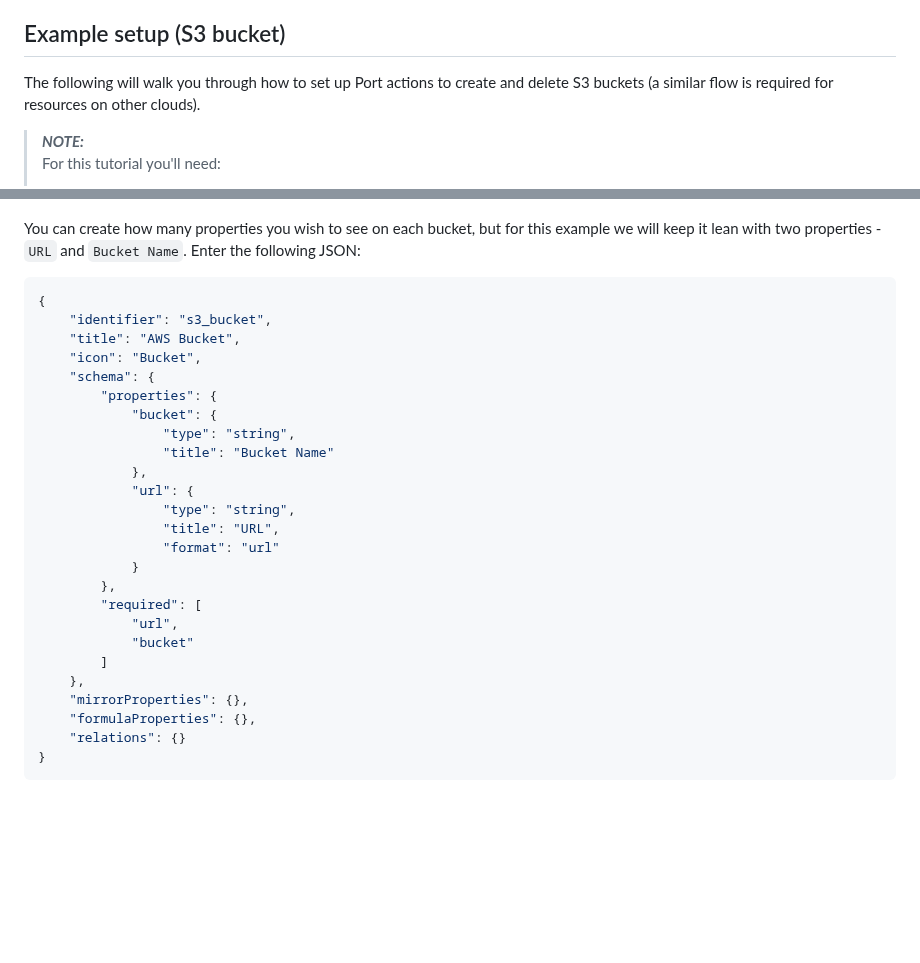
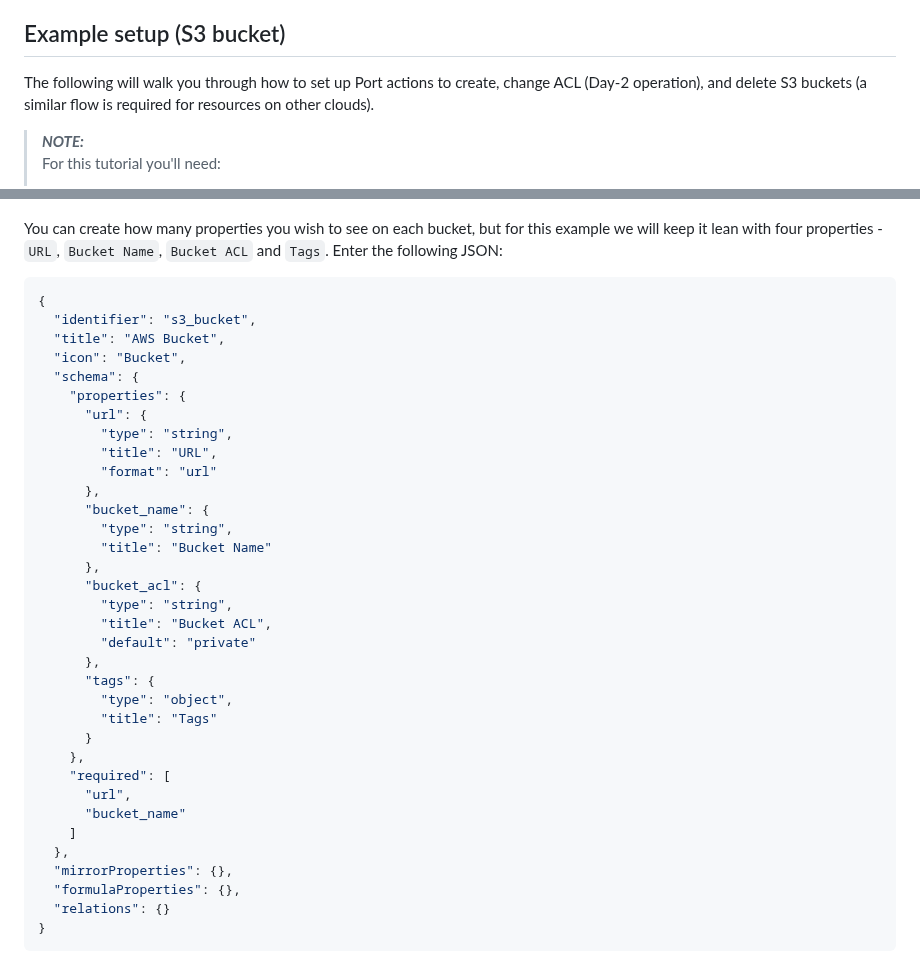
Before and after one commit to port-labs/terraform-connector, a Markdown page: README.MD, 2 parts joined by grey strips. Rendered like a GitHub page; blank space fills up the shorter version.

````diff
--- a/README.MD
+++ b/README.MD
@@ -23,7 +23,7 @@ Each time the web server gets a request it loads `main.tf` and `templates/<bluep
 
 ## Example setup (S3 bucket)
 
-The following will walk you through how to set up Port actions to create and delete S3 buckets (a similar flow is required for resources on other clouds).
+The following will walk you through how to set up Port actions to create, change ACL (Day-2 operation), and delete S3 buckets (a similar flow is required for resources on other clouds).
 >**_NOTE:_**
 >For this tutorial you'll need:
 >1. an AWS account with permissions to create S3 buckets
@@ -70,33 +70,42 @@ Next, let's set up a blueprint for an S3 bucket on Port. This can be achieved by
 
 ![create new blueprint](images/newBlueprintButton-3229130bc81c1ded3d6d9f929aa40897.png)
 
-You can create how many properties you wish to see on each bucket, but for this example we will keep it lean with two properties - `URL` and `Bucket Name`.
+You can create how many properties you wish to see on each bucket, but for this example we will keep it lean with four properties - `URL`, `Bucket Name`, `Bucket ACL` and `Tags`.
 Enter the following JSON:
 ```json
 {
-    "identifier": "s3_bucket",
-    "title": "AWS Bucket",
-    "icon": "Bucket",
-    "schema": {
-        "properties": {
-            "bucket": {
-                "type": "string",
-                "title": "Bucket Name"
-            },
-            "url": {
-                "type": "string",
-                "title": "URL",
-                "format": "url"
-            }
-        },
-        "required": [
-            "url",
-            "bucket"
-        ]
+  "identifier": "s3_bucket",
+  "title": "AWS Bucket",
+  "icon": "Bucket",
+  "schema": {
+    "properties": {
+      "url": {
+        "type": "string",
+        "title": "URL",
+        "format": "url"
+      },
+      "bucket_name": {
+        "type": "string",
+        "title": "Bucket Name"
+      },
+      "bucket_acl": {
+        "type": "string",
+        "title": "Bucket ACL",
+        "default": "private"
+      },
+      "tags": {
+        "type": "object",
+        "title": "Tags"
+      }
     },
-    "mirrorProperties": {},
-    "formulaProperties": {},
-    "relations": {}
+    "required": [
+      "url",
+      "bucket_name"
+    ]
+  },
+  "mirrorProperties": {},
+  "formulaProperties": {},
+  "relations": {}
 }
 ```
 Press the `save` button and you should see the Bucket blueprint added to the screen:
````
Also changed, not shown: other parts of README.MD (+30 -1 lines), images/Screen Shot 2022-09-19 at 19.28.47.png, images/Screen Shot 2022-09-21 at 15.36.00.png (added), 1 other file.
